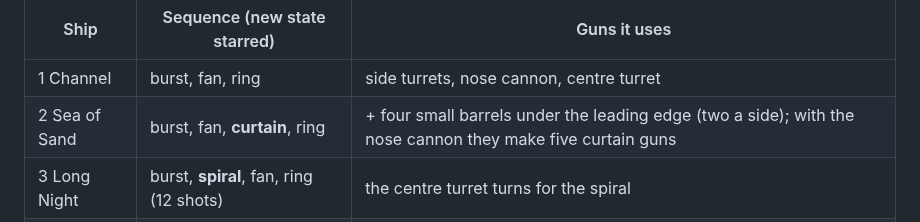
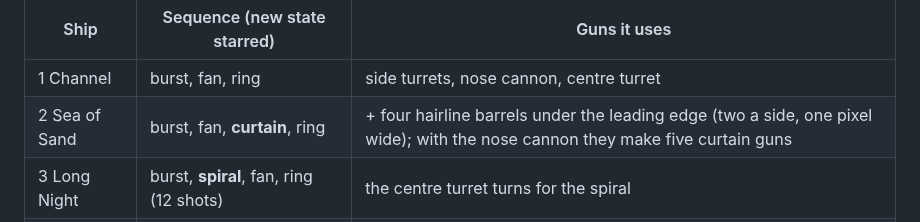
Before and after one commit to mandelforce/feuervogel, a Markdown page: docs/shadow-wing-design.md, the part around the change. Drawn GitHub-style.

Commit message:
Shadow Wing: hairline curtain barrels (a check; revert this commit for the thicker ones)
Co-Authored-By: Claude Sonnet 5.5 <noreply@anthropic.com>
Claude-Session: https://claude.ai/code/session_01FBJR2ARzFS6bdooCrubzxH

```diff
--- a/docs/shadow-wing-design.md
+++ b/docs/shadow-wing-design.md
@@ -173,7 +173,7 @@ Video (plays in the app): `docs/shadow-wing-patterns.mp4`, 22 seconds at 1.5 tim
 | Ship | Sequence (new state starred) | Guns it uses |
 |---|---|---|
 | 1 Channel | burst, fan, ring | side turrets, nose cannon, centre turret |
-| 2 Sea of Sand | burst, fan, **curtain**, ring | + four small barrels under the leading edge (two a side); with the nose cannon they make five curtain guns |
+| 2 Sea of Sand | burst, fan, **curtain**, ring | + four hairline barrels under the leading edge (two a side, one pixel wide); with the nose cannon they make five curtain guns |
 | 3 Long Night | burst, **spiral**, fan, ring (12 shots) | the centre turret turns for the spiral |
 | 4 Iron Forest | burst, **triple shell**, spiral, ring | + a heavy barrel on the centre line; the fan is dropped, the spiral is kept from ship 3 |
 | 5 Winter Line | triple shell, **crossing lanes**, curtain, ring | + a gun on the front of each ski and the four small underwing barrels; the burst is dropped, the curtain comes back from ship 2 |
```
Also changed, not shown: docs/shadow-wing-patterns.png, 4 other files.
